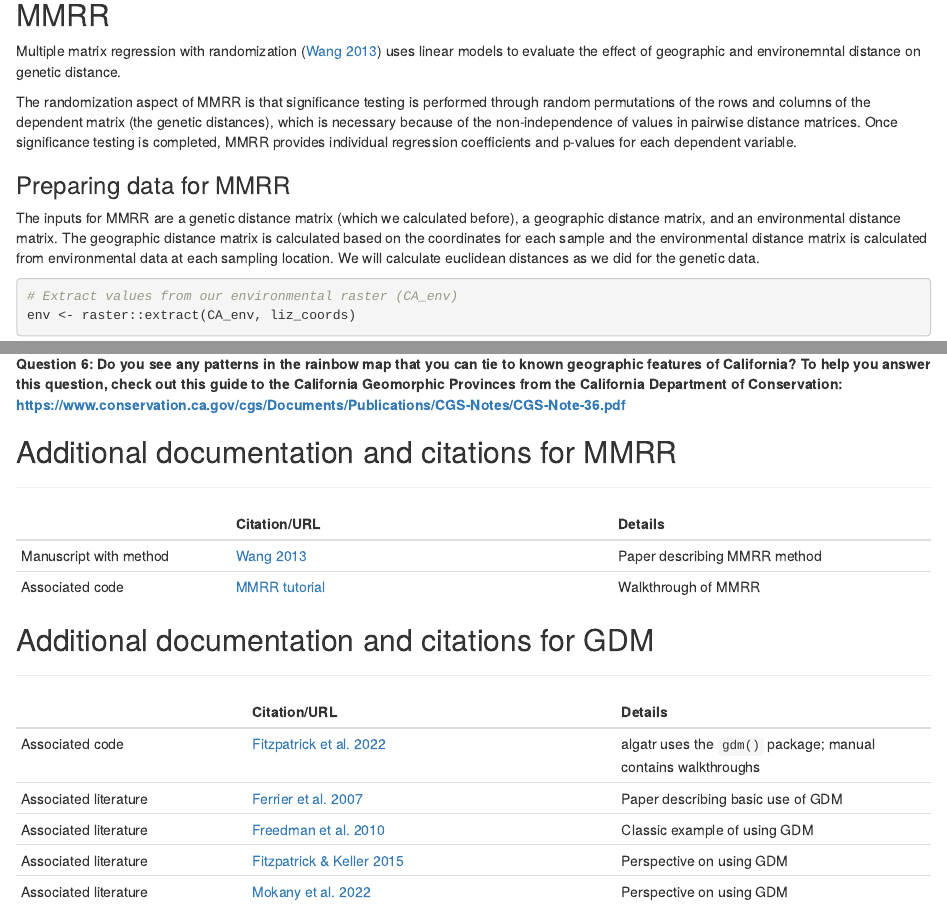
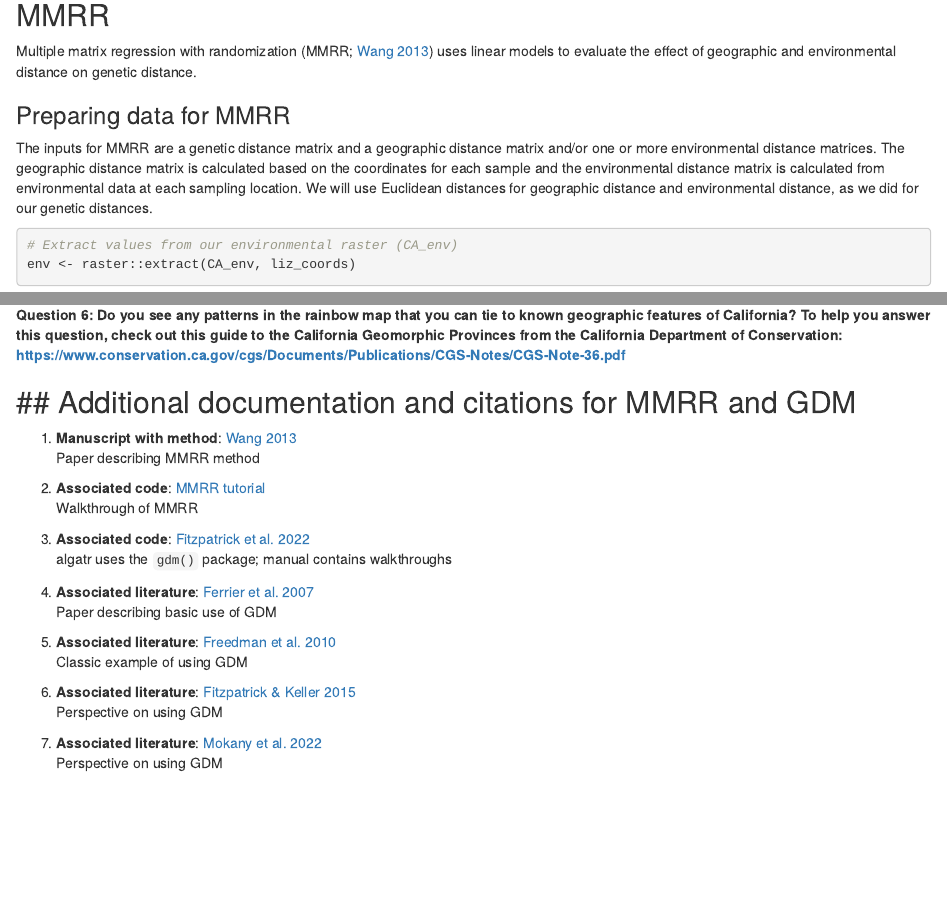
Before and after one commit to TheWangLab/espm154, an R Markdown document (ibdibe/ibdibe.Rmd): the page in a window 1100 px wide, from 1120 px down, and a second part further down, joined at a grey line. Rendered offline with R 4.5, knitr and Pandoc, with nearby package versions; some code elsewhere in the file could not run offline.

Commit message:
Update ibdibe.Rmd

````diff
--- a/ibdibe/ibdibe.Rmd
+++ b/ibdibe/ibdibe.Rmd
@@ -54,12 +54,10 @@ gendist <- gen_dist(liz_vcf, dist_type = "euclidean")
 Note: you will get a warning message because we have missing data in our file which will be imputed. You can ignore this message.
 
 ## MMRR
-Multiple matrix regression with randomization ([Wang 2013](https://onlinelibrary.wiley.com/doi/full/10.1111/evo.12134)) uses linear models to evaluate the effect of geographic and environemntal distance on genetic distance.
-
-The randomization aspect of MMRR is that significance testing is performed through random permutations of the rows and columns of the dependent matrix (the genetic distances), which is necessary because of the non-independence of values in pairwise distance matrices. Once significance testing is completed, MMRR provides individual regression coefficients and p-values for each dependent variable.
+Multiple matrix regression with randomization (MMRR; [Wang 2013](https://onlinelibrary.wiley.com/doi/full/10.1111/evo.12134)) uses linear models to evaluate the effect of geographic and environmental distance on genetic distance.
 
 ### Preparing data for MMRR
-The inputs for MMRR are a genetic distance matrix (which we calculated before), a geographic distance matrix, and an environmental distance matrix. The geographic distance matrix is calculated based on the coordinates for each sample and the environmental distance matrix is calculated from environmental data at each sampling location. We will calculate euclidean distances as we did for the genetic data.
+The inputs for MMRR are a genetic distance matrix and a geographic distance matrix and/or one or more environmental distance matrices. The geographic distance matrix is calculated based on the coordinates for each sample and the environmental distance matrix is calculated from environmental data at each sampling location. We will use Euclidean distances for geographic distance and environmental distance, as we did for our genetic distances.
 
 ```{r enviro data}
 # Extract values from our environmental raster (CA_env)
@@ -173,24 +173,26 @@ For those of you who are curious, this map is created by:
 
 **Question 6: Do you see any patterns in the rainbow map that you can tie to known geographic features of California? To help you answer this question, check out this guide to the California Geomorphic Provinces from the California Department of Conservation: https://www.conservation.ca.gov/cgs/Documents/Publications/CGS-Notes/CGS-Note-36.pdf**
 
-## Additional documentation and citations for MMRR
-
+## Additional documentation and citations for MMRR and GDM
 ------------------------------------------------------------------------
 
-|                        | Citation/URL                                                                                     | Details                      |
-|-----------------|------------------------------|-------------------------|
-| Manuscript with method |  [Wang 2013](https://onlinelibrary.wiley.com/doi/full/10.1111/evo.12134)                         | Paper describing MMRR method |
-| Associated code        | [MMRR tutorial](https://nature.berkeley.edu/wanglab/wp-content/uploads/2019/09/MMRRtutorial.zip) | Walkthrough of MMRR          |
+1. **Manuscript with method**: [Wang 2013](https://onlinelibrary.wiley.com/doi/full/10.1111/evo.12134)
+   Paper describing MMRR method
 
+2. **Associated code**: [MMRR tutorial](https://nature.berkeley.edu/wanglab/wp-content/uploads/2019/09/MMRRtutorial.zip)
+   Walkthrough of MMRR
 
-## Additional documentation and citations for GDM
+3. **Associated code**: [Fitzpatrick et al. 2022](https://cran.r-project.org/web/packages/gdm/gdm.pdf)
+   algatr uses the `gdm()` package; manual contains walkthroughs
 
-------------------------------------------------------------------------
+4. **Associated literature**: [Ferrier et al. 2007](https://onlinelibrary.wiley.com/doi/10.1111/j.1472-4642.2007.00341.x)
+   Paper describing basic use of GDM
 
-|                       | Citation/URL                                                                                                                                                                                     | Details                                                       |
-|------------------|-----------------------------|-------------------------|
-| Associated code       | [Fitzpatrick et al. 2022](https://cran.r-project.org/web/packages/gdm/gdm.pdf)                                                                                                                   | algatr uses the `gdm()` package; manual contains walkthroughs |
-| Associated literature | [Ferrier et al. 2007](https://onlinelibrary.wiley.com/doi/10.1111/j.1472-4642.2007.00341.x)                                                                                                      | Paper describing basic use of GDM                             |
-| Associated literature | [Freedman et al. 2010](https://onlinelibrary.wiley.com/doi/10.1111/j.1365-294X.2010.04684.x)                                                                                                     | Classic example of using GDM                                  |
-| Associated literature | [Fitzpatrick & Keller 2015](https://onlinelibrary.wiley.com/doi/abs/10.1111/ele.12376#:~:text=Community%2Dlevel%20modelling%20of%20genomic,assessments%20of%20climate%20change%20vulnerability.) | Perspective on using GDM                                      |
-| Associated literature | [Mokany et al. 2022](https://onlinelibrary.wiley.com/doi/full/10.1111/geb.13459)                                                                                                                 | Perspective on using GDM                                      |
+5. **Associated literature**: [Freedman et al. 2010](https://onlinelibrary.wiley.com/doi/10.1111/j.1365-294X.2010.04684.x)
+   Classic example of using GDM
+
+6. **Associated literature**: [Fitzpatrick & Keller 2015](https://onlinelibrary.wiley.com/doi/abs/10.1111/ele.12376#:~:text=Community%2Dlevel%20modelling%20of%20genomic,assessments%20of%20climate%20change%20vulnerability.)
+   Perspective on using GDM
+
+7. **Associated literature**: [Mokany et al. 2022](https://onlinelibrary.wiley.com/doi/full/10.1111/geb.13459)
+   Perspective on using GDM
````
Also changed, not shown: ibdibe/ibdibe.Rmd (32 more changed lines).
